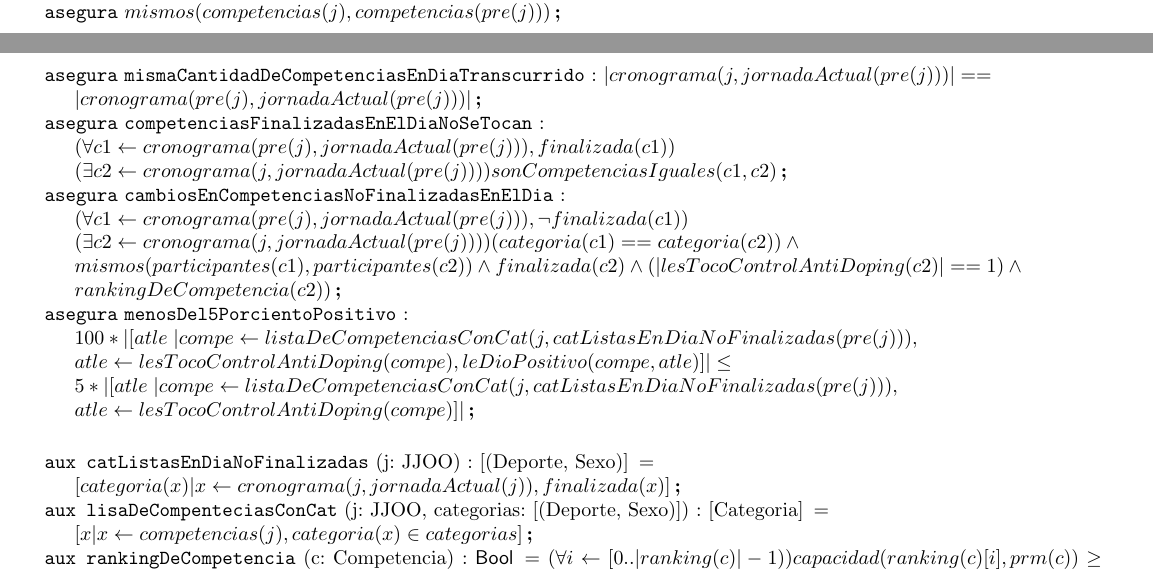
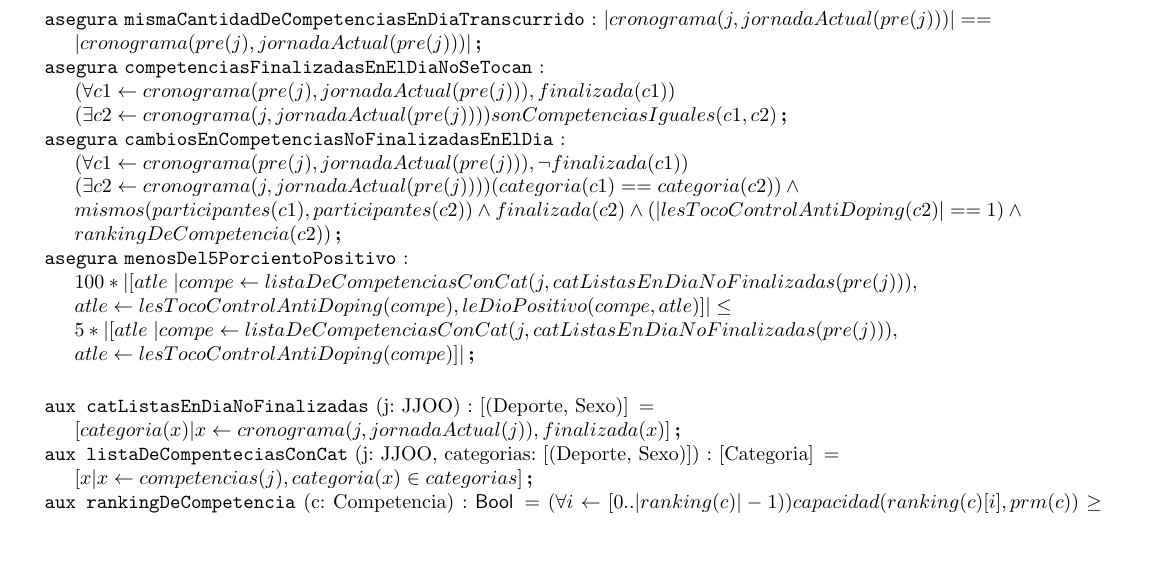
Before and after one commit to LeandroLovisolo/Algo1-TPE, a LaTeX document (trabajopractico.tex): two parts of pages 4 and 5 of 5 before the commit and part of page 5 of 5 after it, the two joined at a grey line, cut at the place of the change, the shorter picture padded with empty space. Compiled offline with pdfLaTeX.

Commit message:
Ejercicio transcurrirDia tipo en aux listaDeCompetenciasConCat y borrado un mismos que habia quedado

```diff
--- a/trabajopractico.tex
+++ b/trabajopractico.tex
@@ -235,7 +235,6 @@
 	else \hspace{1mm} jornadaActual(j) == jornadaActual(pre(j))+1}
 	\asegura[competenciasMenosElDiaIguales]{(\forall i \leftarrow [1.. cantDias(j)], i \neq jornadaActual(pre(j))) \newline
 	sonSecuenciasDeCompetenciasIguales(cronograma(j, i), cronograma(pre(j), i))}
-	\asegura{mismos(competencias(j), competencias(pre(j)))}
 	\asegura[mismaCantidadDeCompetenciasEnDiaTranscurrido]{|cronograma(j, jornadaActual(pre(j)))| == \newline
 	|cronograma(pre(j), jornadaActual(pre(j)))|}
 	\asegura[competenciasFinalizadasEnElDiaNoSeTocan]{\newline
@@ -255,7 +254,7 @@
 	\vspace{5mm}
 	\aux{catListasEnDiaNoFinalizadas}{j: JJOO}{[(Deporte, Sexo)]}{\newline
 	[categoria(x)| x \leftarrow cronograma(j, jornadaActual(j)), finalizada(x)]}
-	\aux{lisaDeCompenteciasConCat}{j: JJOO, categorias: [(Deporte, Sexo)]}{[Categoria]}{\newline
+	\aux{listaDeCompenteciasConCat}{j: JJOO, categorias: [(Deporte, Sexo)]}{[Categoria]}{\newline
 	[x | x \leftarrow competencias(j), categoria(x) \in categorias]}
 	\aux{rankingDeCompetencia}{c: Competencia}{\bool}{(\forall i \leftarrow [0..|ranking(c)|-1))capacidad(ranking(c)[i], prm(c)) \geq capacidad(ranking(c)[i+1], prm(c))}
 
```
